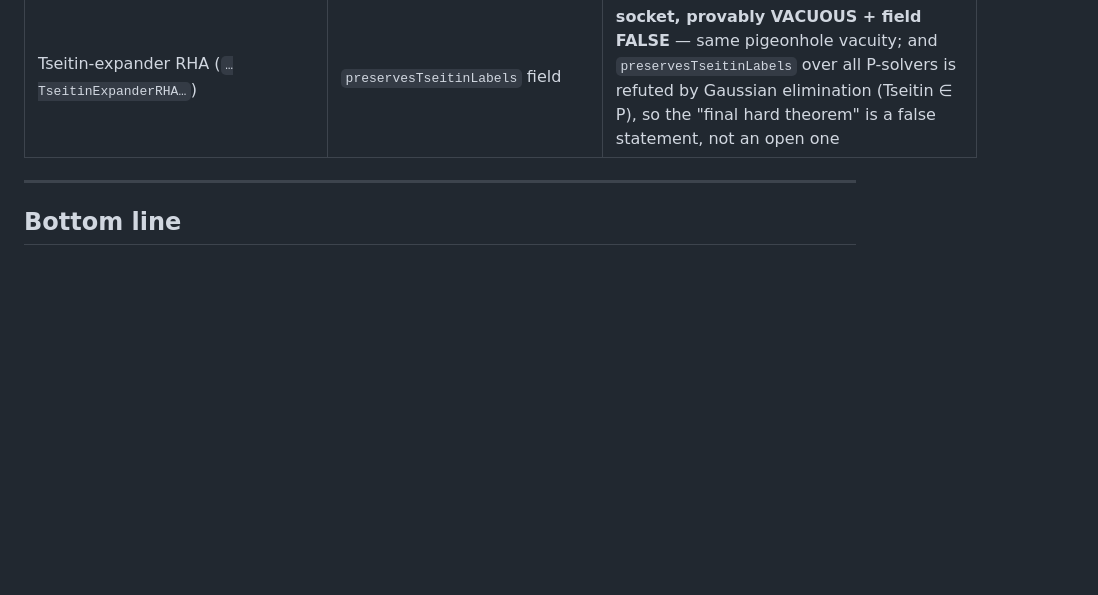
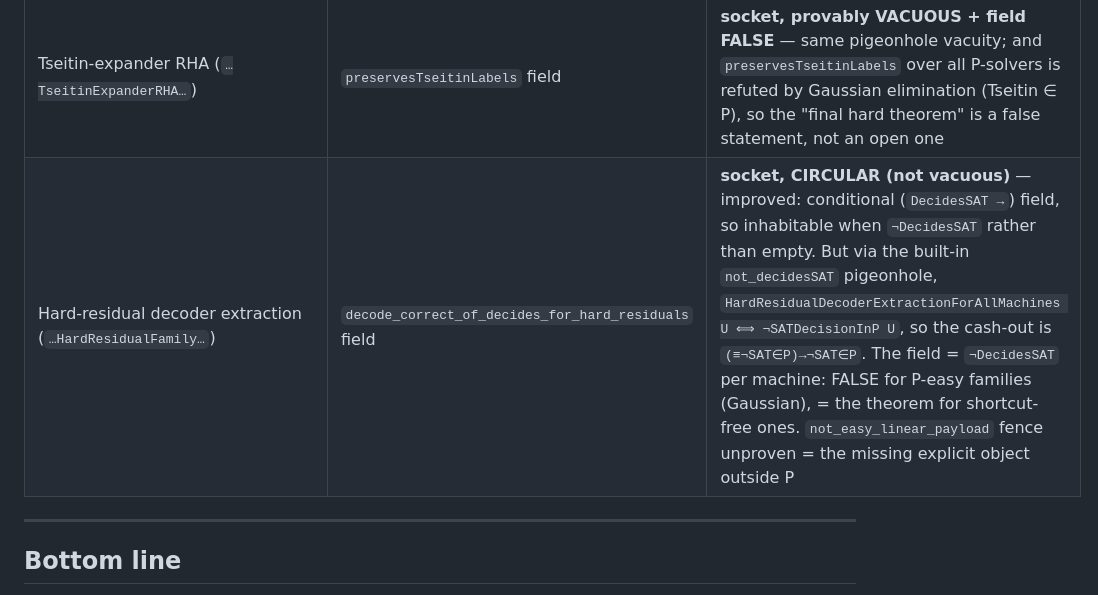
Before and after one commit to DarrenEdwards111/pall-lean, a Markdown page: PRIME_ACC0_CAPSTONE.md, the part around the change. GitHub-like rendering; blank space fills up the shorter version.

Commit message:
Ledger: classify hard-residual decoder extraction socket (123e8897) as circular, not vacuous
Audited HAL's ComputationalDepthPvsNPHardResidualFamily.lean. Genuinely improved
over the RHA/Tseitin sockets: the load-bearing field decode_correct_of_decides_for_
hard_residuals is CONDITIONAL (DecidesSAT U D -> label recovery) and the structure
no longer takes hD, so it is inhabitable when not-DecidesSAT rather than being an
empty type -- no longer ex-falso-vacuous, and the fooling/distinguishing framing is
the honest shape.

But still not progress: the structure has a built-in pigeonhole not_decidesSAT (E) :
not-DecidesSAT U D, so HardResidualDecoderExtractionForAllMachines U is LOGICALLY
EQUIVALENT to not-SATDecisionInP U. The cash-out no_SATDecisionInP_of_hardResidual
DecoderExtraction is (X)->not-SAT-in-P with X <=> not-SAT-in-P -- circular. The field
= not-DecidesSAT per machine: FALSE for P-easy families (Tseitin/linear -> Gaussian
decides without recovering labels) and = the theorem for shortcut-free families. The
hardness fences (residual_semantics / np_complete_payload / not_easy_linear_payload)
are unproven Prop placeholders; not_easy_linear_payload made concrete-and-true = the
missing explicit object provably outside P.

Recorded as conditional/open 'socket, CIRCULAR (not vacuous)' row. Did not modify
HAL's file. Nothing here is NEXP not-subset ACC^0 or P != NP.

```diff
--- a/PRIME_ACC0_CAPSTONE.md
+++ b/PRIME_ACC0_CAPSTONE.md
@@ -59,6 +59,7 @@ All `sorry`-free, axioms ⊆ `{propext, Classical.choice, Quot.sound}`.
 | Tseitin general observer / spacetime | non-resolution machine-decomposition observer; spacetime volume | **open** — resolution space proved; general observer `P≠NP`-strength; Arc-2 spacetime is a socket harness |
 | RHA extraction (`…RamanujanHolographicAmplituhedron…`) | `preservesLabels` field | **socket, provably VACUOUS** — `impossible` proves the structure self-contradictory (pigeonhole: preserve `2^m` labels in `≤ m^k < 2^m` cells); cash-out is ex-falso; Ramanujan/holographic/amplituhedron payloads are decorative `Prop` fields |
 | Tseitin-expander RHA (`…TseitinExpanderRHA…`) | `preservesTseitinLabels` field | **socket, provably VACUOUS + field FALSE** — same pigeonhole vacuity; and `preservesTseitinLabels` over all P-solvers is refuted by Gaussian elimination (Tseitin ∈ P), so the "final hard theorem" is a false statement, not an open one |
+| Hard-residual decoder extraction (`…HardResidualFamily…`) | `decode_correct_of_decides_for_hard_residuals` field | **socket, CIRCULAR (not vacuous)** — improved: conditional (`DecidesSAT →`) field, so inhabitable when `¬DecidesSAT` rather than empty. But via the built-in `not_decidesSAT` pigeonhole, `HardResidualDecoderExtractionForAllMachines U ⟺ ¬SATDecisionInP U`, so the cash-out is `(≡¬SAT∈P)→¬SAT∈P`. The field = `¬DecidesSAT` per machine: FALSE for P-easy families (Gaussian), = the theorem for shortcut-free ones. `not_easy_linear_payload` fence unproven = the missing explicit object outside P |
 
 ---
 
```
